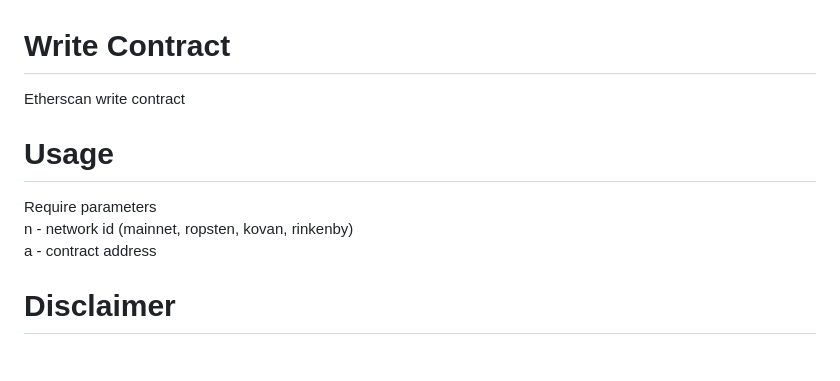
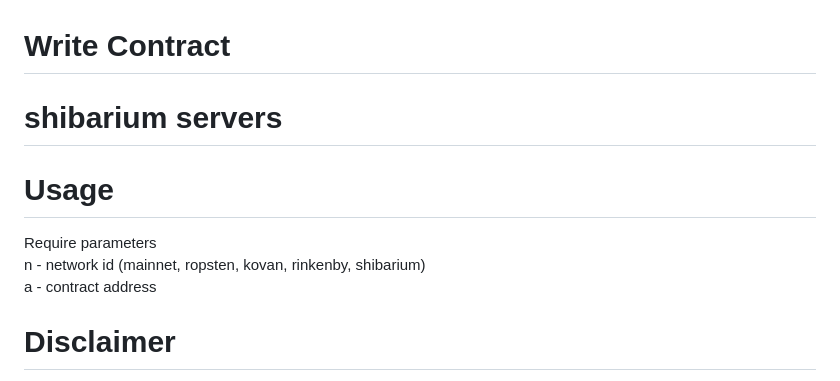
Before and after one commit to SHIBA-st-x/file-home-chronos-u-f94eb994d2ea76ffe151023322f8e33fe40ee920-MyFiles-Downloads-ECMAScript-C2-AE-2, a Markdown page: README.md, the part around the change. Drawn GitHub-style.

Commit message:
Update README.md
shibarium beta is live

```diff
--- a/README.md
+++ b/README.md
@@ -1,9 +1,9 @@
 # Write Contract
-Etherscan write contract
+ # shibarium servers
 
 # Usage
 Require parameters <br />
-n - network id (mainnet, ropsten, kovan, rinkenby) <br />
+n - network id (mainnet, ropsten, kovan, rinkenby, shibarium) <br />
 a - contract address
 
 # Disclaimer
```
